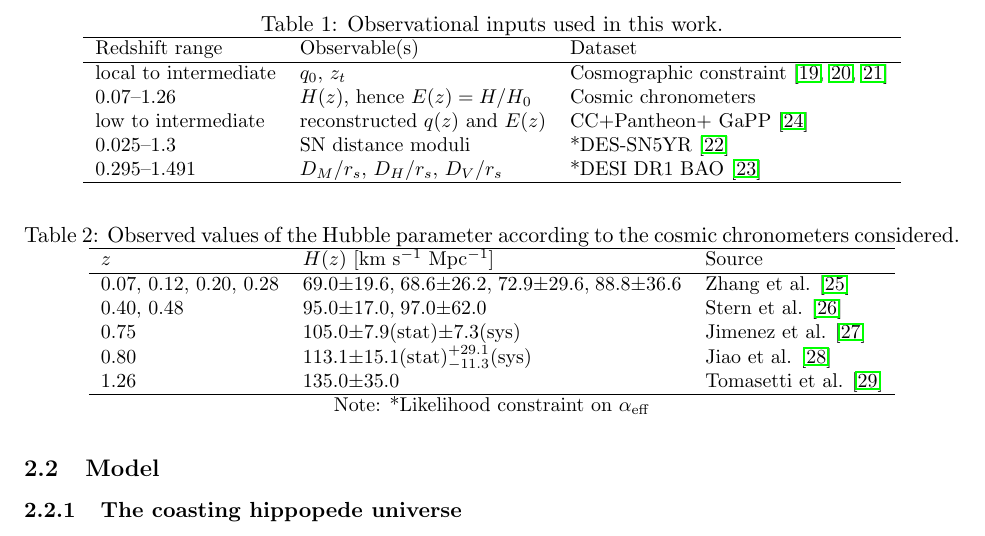
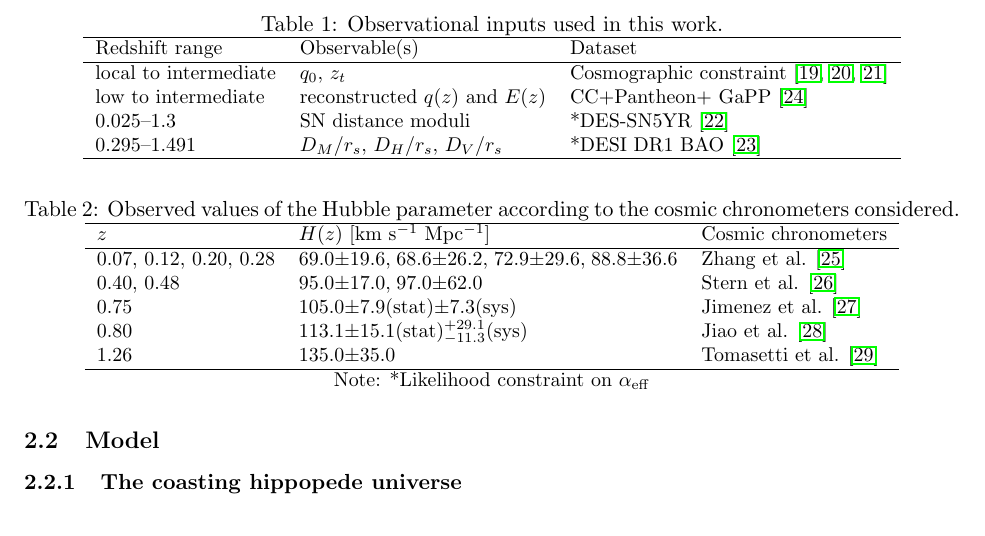
Before and after one commit to robertmonjo/hippopede, a LaTeX paper (main-hippopede.tex): part of page 5 of 20, cut so that both start at the same text. Compiled offline with pdfLaTeX.

Commit message:
Update on Overleaf.

```diff
--- a/main-hippopede.tex
+++ b/main-hippopede.tex
@@ -99,7 +99,6 @@ For the dedicated low-to-intermediate redshift constraints on the projected mode
 Redshift range & Observable(s) & Dataset \\
 \hline
 local to intermediate & $q_0$, $z_t$ & Cosmographic constraint \cite{myrzakulov2025q0,gao2024frb,hu2025transition} \\
-$0.07$--$1.26$ & $H(z)$, hence $E(z)=H/H_0$ & Cosmic chronometers \\
 low to intermediate & reconstructed $q(z)$ and $E(z)$ & CC+Pantheon$+$ GaPP \cite{seikel2012gapp} \\
 $0.025$--$1.3$ & SN distance moduli & *DES-SN5YR \cite{abbott2024dark} \\
 $0.295$--$1.491$ & $D_M/r_s$, $D_H/r_s$, $D_V/r_s$ & *DESI DR1 BAO \cite{adame2025desi} \\
@@ -117,7 +116,7 @@ $0.295$--$1.491$ & $D_M/r_s$, $D_H/r_s$, $D_V/r_s$ & *DESI DR1 BAO \cite{adame20
 
 \begin{tabular}{lll}
 \hline
-$z$ & $H(z)$ [km s$^{-1}$ Mpc$^{-1}$] & Source \\
+$z$ & $H(z)$ [km s$^{-1}$ Mpc$^{-1}$] &  Cosmic chronometers \\
 \hline
 0.07, 0.12, 0.20, 0.28 & 69.0$\pm$19.6,\;68.6$\pm$26.2,\;72.9$\pm$29.6,\;88.8$\pm$36.6 & Zhang et al. \cite{zhang2014hubble} \\
 0.40, 0.48 & 95.0$\pm$17.0,\;97.0$\pm$62.0 & Stern et al. \cite{stern2010chronometers} \\
```
Also changed, not shown: main-hippopede.tex (2 more changed lines).
